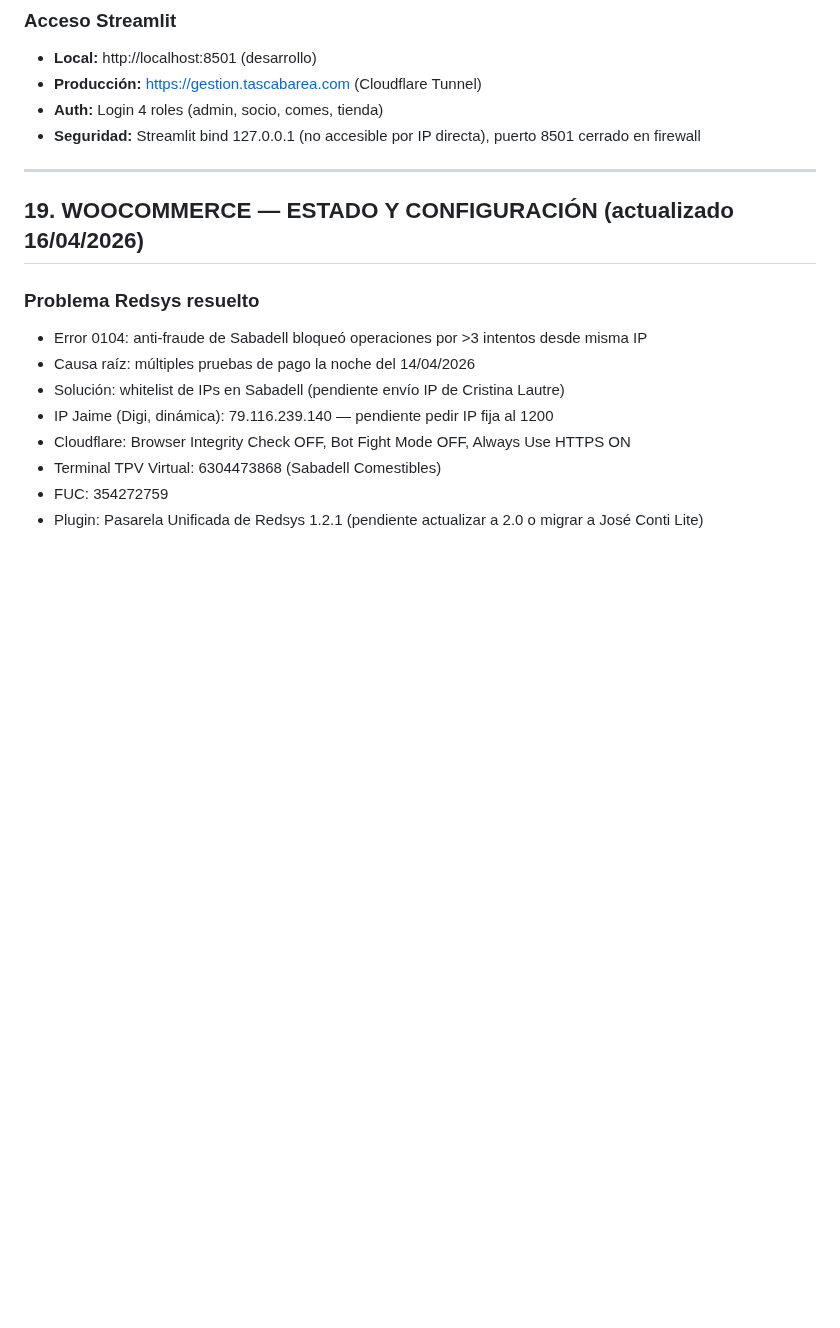
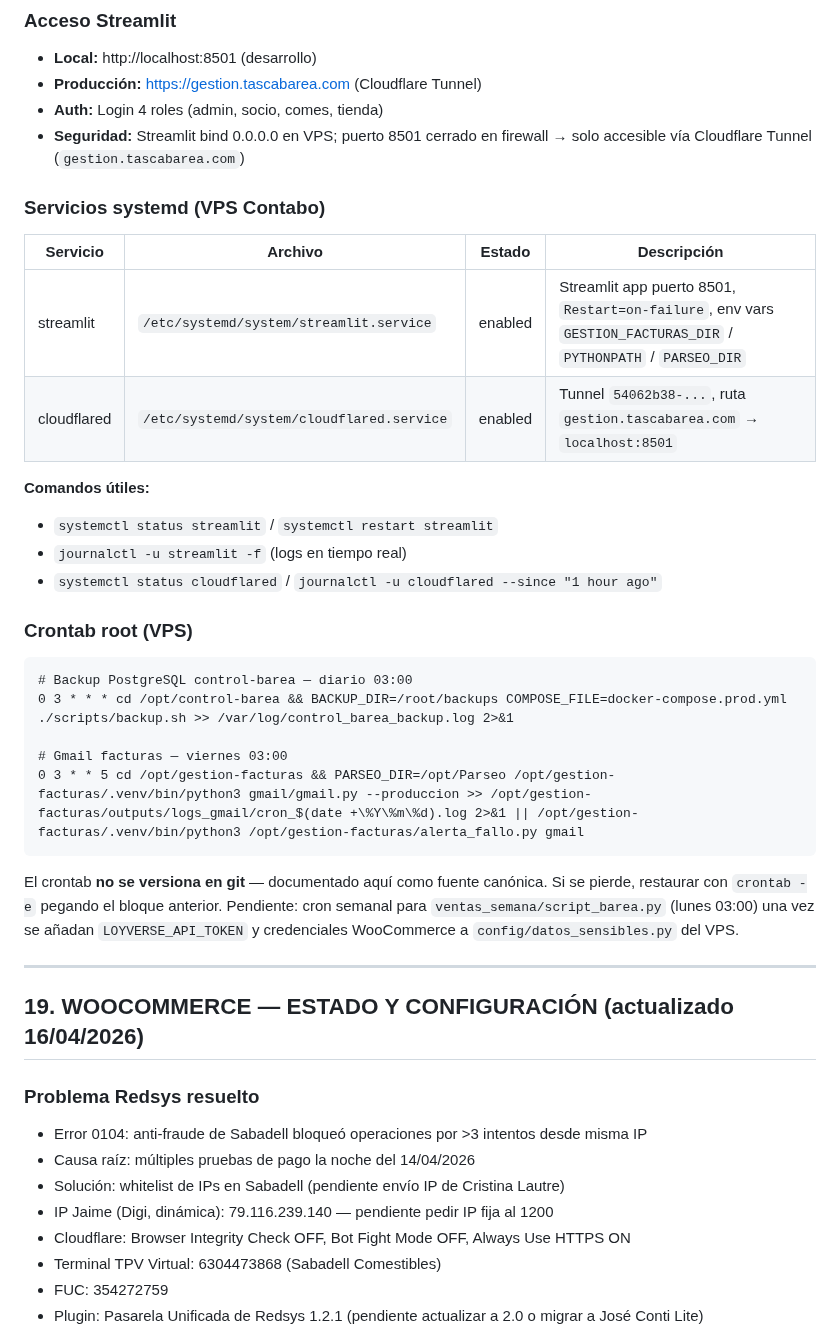
Before and after one commit to TascaBarea/gestion-facturas, a Markdown page: docs/SPEC_GESTION_FACTURAS_v4.md, the part around the change. GitHub-like rendering; blank space fills up the shorter version.

Commit message:
docs(spec): documentar crontab y servicios systemd VPS
Añade subsección "Servicios systemd (VPS Contabo)" con tabla streamlit/cloudflared
y "Crontab root (VPS)" con backup control-barea + gmail.py viernes 03:00.
Actualiza bind Streamlit 127.0.0.1 → 0.0.0.0 (real) con nota de que puerto 8501
está cerrado en firewall y solo accesible vía Cloudflare Tunnel.

Co-Authored-By: Claude Opus 4.7 (1M context) <noreply@anthropic.com>

````diff
--- a/docs/SPEC_GESTION_FACTURAS_v4.md
+++ b/docs/SPEC_GESTION_FACTURAS_v4.md
@@ -800,7 +800,31 @@ Datos en `config/datos_sensibles.py`. Incluye: IBAN_TASCA, IBAN_COMESTIBLES, BIC
 - **Local:** http://localhost:8501 (desarrollo)
 - **Producción:** https://gestion.tascabarea.com (Cloudflare Tunnel)
 - **Auth:** Login 4 roles (admin, socio, comes, tienda)
-- **Seguridad:** Streamlit bind 127.0.0.1 (no accesible por IP directa), puerto 8501 cerrado en firewall
+- **Seguridad:** Streamlit bind 0.0.0.0 en VPS; puerto 8501 cerrado en firewall → solo accesible vía Cloudflare Tunnel (`gestion.tascabarea.com`)
+
+### Servicios systemd (VPS Contabo)
+
+| Servicio | Archivo | Estado | Descripción |
+|----------|---------|--------|-------------|
+| streamlit | `/etc/systemd/system/streamlit.service` | enabled | Streamlit app puerto 8501, `Restart=on-failure`, env vars `GESTION_FACTURAS_DIR` / `PYTHONPATH` / `PARSEO_DIR` |
+| cloudflared | `/etc/systemd/system/cloudflared.service` | enabled | Tunnel `54062b38-...`, ruta `gestion.tascabarea.com` → `localhost:8501` |
+
+**Comandos útiles:**
+- `systemctl status streamlit` / `systemctl restart streamlit`
+- `journalctl -u streamlit -f` (logs en tiempo real)
+- `systemctl status cloudflared` / `journalctl -u cloudflared --since "1 hour ago"`
+
+### Crontab root (VPS)
+
+```cron
+# Backup PostgreSQL control-barea — diario 03:00
+0 3 * * * cd /opt/control-barea && BACKUP_DIR=/root/backups COMPOSE_FILE=docker-compose.prod.yml ./scripts/backup.sh >> /var/log/control_barea_backup.log 2>&1
+
+# Gmail facturas — viernes 03:00
+0 3 * * 5 cd /opt/gestion-facturas && PARSEO_DIR=/opt/Parseo /opt/gestion-facturas/.venv/bin/python3 gmail/gmail.py --produccion >> /opt/gestion-facturas/outputs/logs_gmail/cron_$(date +\%Y\%m\%d).log 2>&1 || /opt/gestion-facturas/.venv/bin/python3 /opt/gestion-facturas/alerta_fallo.py gmail
+```
+
+El crontab **no se versiona en git** — documentado aquí como fuente canónica. Si se pierde, restaurar con `crontab -e` pegando el bloque anterior. Pendiente: cron semanal para `ventas_semana/script_barea.py` (lunes 03:00) una vez se añadan `LOYVERSE_API_TOKEN` y credenciales WooCommerce a `config/datos_sensibles.py` del VPS.
 
 ---
 
````
